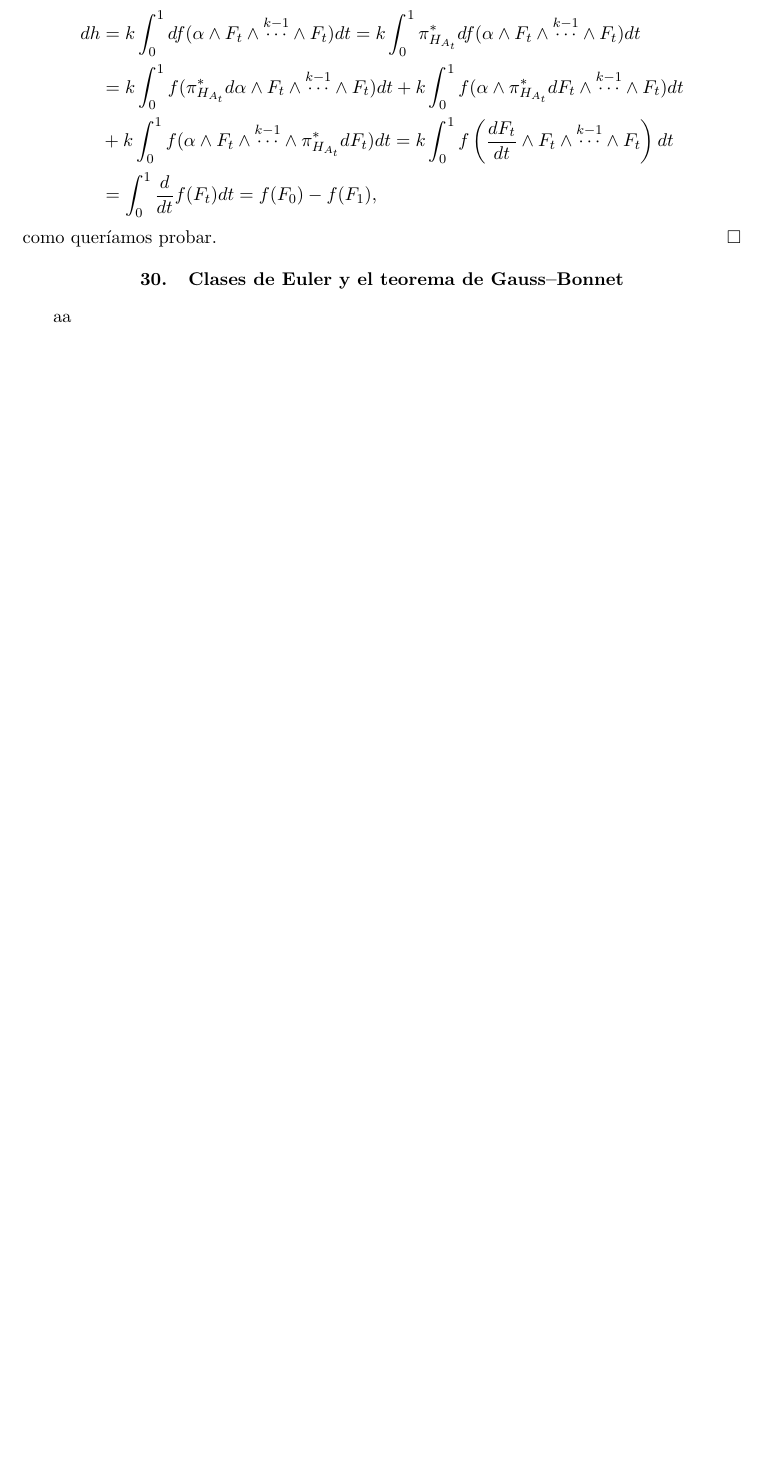
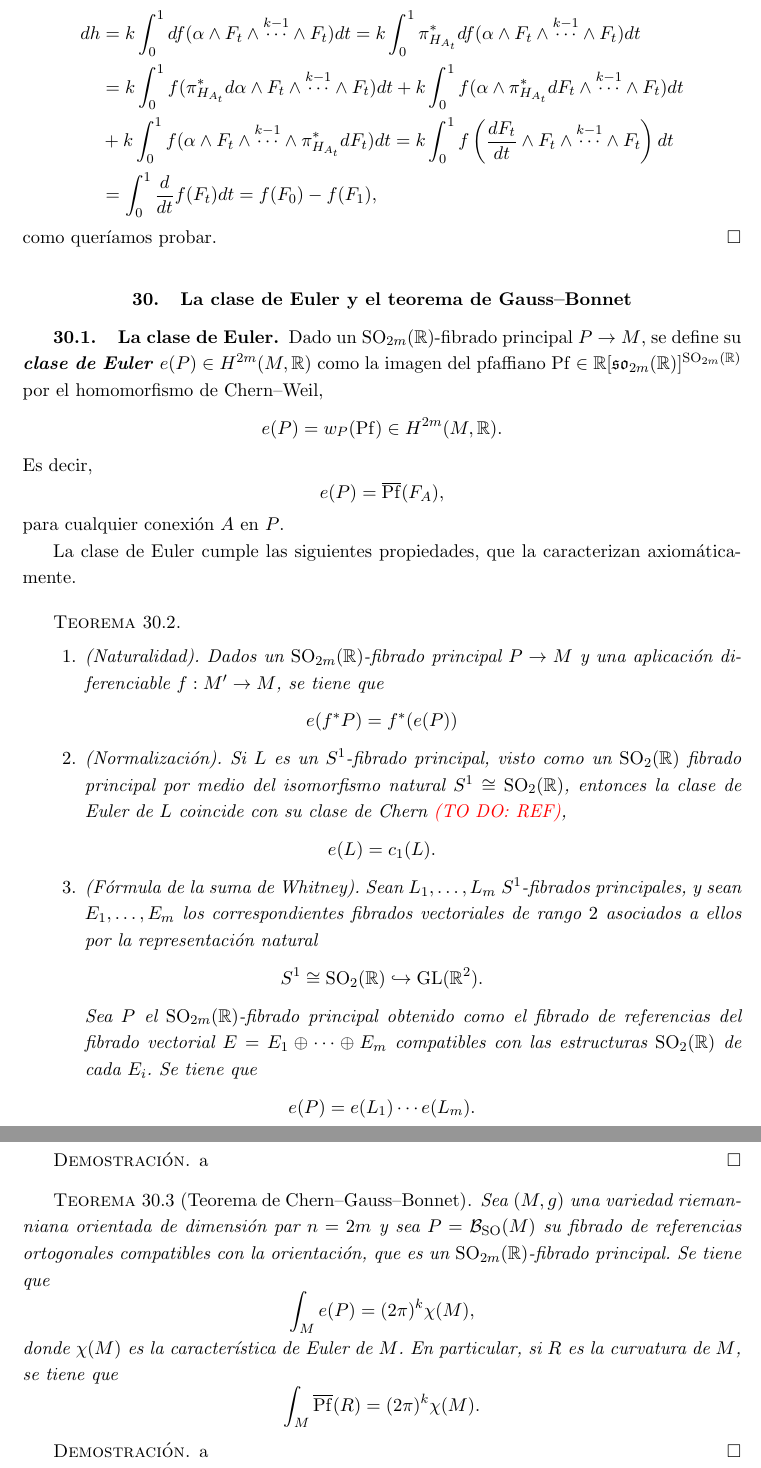
Before and after one commit to guillegran/geodif, a LaTeX book (geodif_notas.tex): part of page 100 of 101 before the commit and two parts of pages 100 and 101 of 103 after it, the two joined at a grey line, cut so that both start at the same text, the shorter picture padded with empty space. Compiled offline with pdfLaTeX.

Commit message:
10.9.2026.3

```diff
--- a/geodif_notas.tex
+++ b/geodif_notas.tex
@@ -4087,12 +4085,58 @@ como queríamos probar.
 
 
 
-\section{Clases de Euler y el teorema de Gauss--Bonnet}
-aa
-%a
-%
-%Aquí Poincaré--Hopf
-%a
+\section{La clase de Euler y el teorema de Gauss--Bonnet}
+\subsection{La clase de Euler} Dado un $\SO_{2m}(\RR)$-fibrado principal $P\rightarrow M$, se define su \emph{clase de Euler} $e(P)\in H^{2m}(M,\RR)$ como la imagen del pfaffiano $\mathrm{Pf} \in \RR[\mathfrak{so}_{2m}(\RR)]^{\SO_{2m}(\RR)}$ por el homomorfismo de Chern--Weil,
+\begin{equation*}
+e(P) = w_P(\mathrm{Pf}) \in H^{2m}(M,\RR).
+\end{equation*}
+Es decir,
+\begin{equation*}
+e(P) = \overline{\mathrm{Pf}}(F_A),
+\end{equation*}
+para cualquier conexión $A$ en $P$.
+
+La clase de Euler cumple las siguientes propiedades, que la caracterizan axiomáticamente.
+
+\begin{thm} \leavevmode
+\begin{enumerate}
+  \item  (Naturalidad). Dados un $\SO_{2m}(\RR)$-fibrado principal $P\rightarrow M$ y una aplicación diferenciable $f:M'\rightarrow M$, se tiene que
+        \begin{equation*}
+e(f^* P ) = f^*(e(P))
+        \end{equation*}
+  \item (Normalización). Si $L$ es un $S^1$-fibrado principal, visto como un $\SO_2(\RR)$ fibrado principal por medio del isomorfismo natural $S^1\cong \SO_2(\RR)$, entonces la clase de Euler de $L$ coincide con su clase de Chern \todo{REF},
+        \begin{equation*}
+e(L)= c_1(L).
+        \end{equation*}
+  \item (Fórmula de la suma de Whitney). Sean $L_1,\dots,L_m$ $S^1$-fibrados principales, y sean $E_1,\dots,E_m$ los correspondientes fibrados vectoriales de rango $2$ asociados a ellos por la representación natural
+        \begin{equation*}
+S^1 \cong \SO_2(\RR) \hookrightarrow \GL(\RR^2).
+        \end{equation*}
+        Sea $P$ el $\SO_{2m}(\RR)$-fibrado principal obtenido como el fibrado de referencias del fibrado vectorial $E=E_1\oplus \cdots \oplus E_m$ compatibles con las estructuras $\SO_2(\RR)$ de cada $E_i$. Se tiene que
+        \begin{equation*}
+e(P) = e(L_1)\cdots e(L_m).
+        \end{equation*}
+\end{enumerate}
+\end{thm}
+
+\begin{proof}
+a
+\end{proof}
+
+\begin{thm}[Teorema de Chern--Gauss--Bonnet]
+  Sea $(M,g)$ una variedad riemanniana orientada de dimensión par $n=2m$ y sea $P=\mathcal{B}_{\SO}(M)$ su fibrado de referencias ortogonales compatibles con la orientación, que es un $\SO_{2m}(\RR)$-fibrado principal. Se tiene que
+  \begin{equation*}
+\int_{M} e(P) = (2\pi)^k \chi(M),
+  \end{equation*}
+donde $\chi(M)$ es la característica de Euler de $M$. En particular, si $R$ es la curvatura de $M$, se tiene que
+  \begin{equation*}
+\int_{M} \overline{\mathrm{Pf}}(R) = (2\pi)^k \chi(M).
+  \end{equation*}
+\end{thm}
+
+\begin{proof}
+a
+\end{proof}
 \chapter{Un poco de análisis global}
 En construcción
 %\section{Estrella de Hodge y laplaciano}
```
Also changed, not shown: geodif_notas.tex (26 more changed lines).
